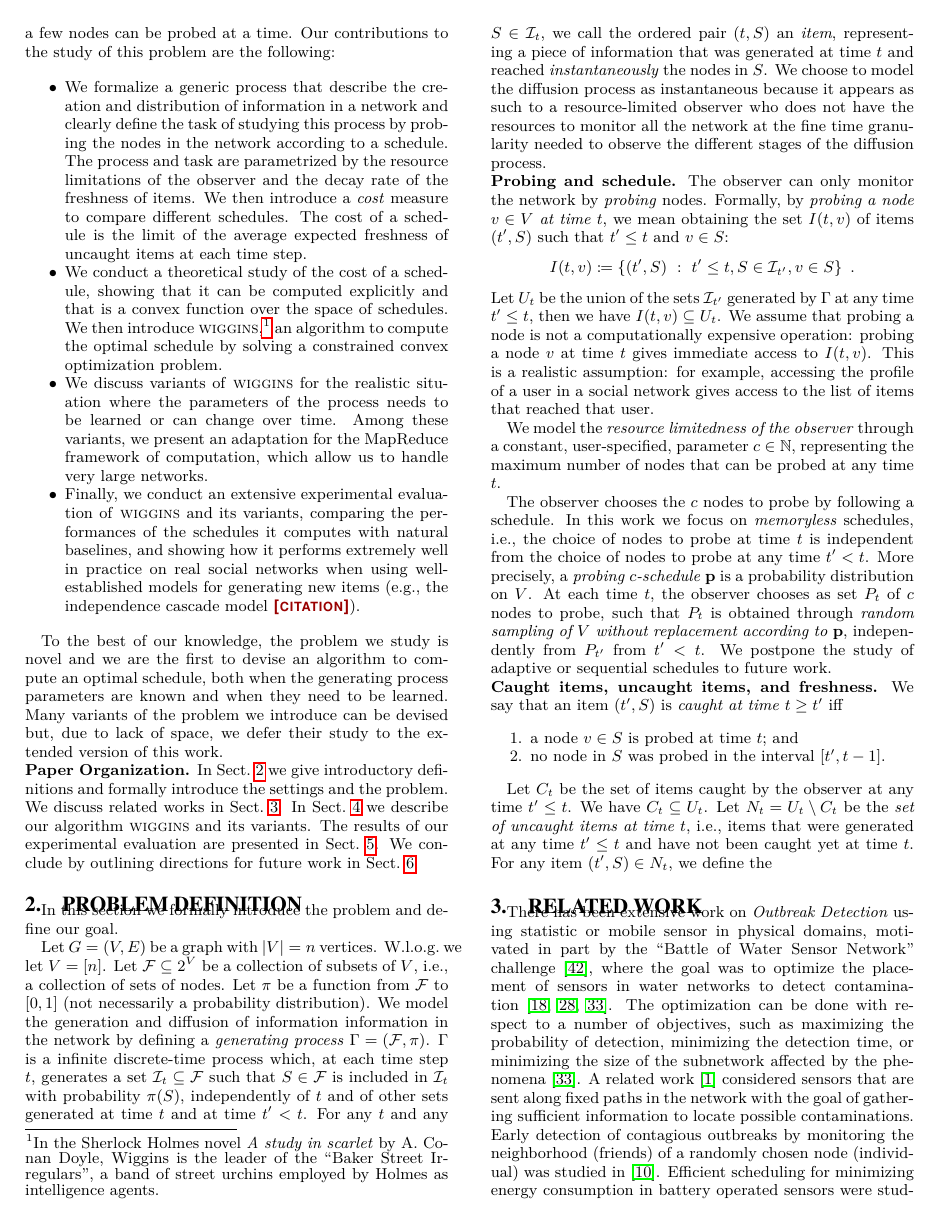
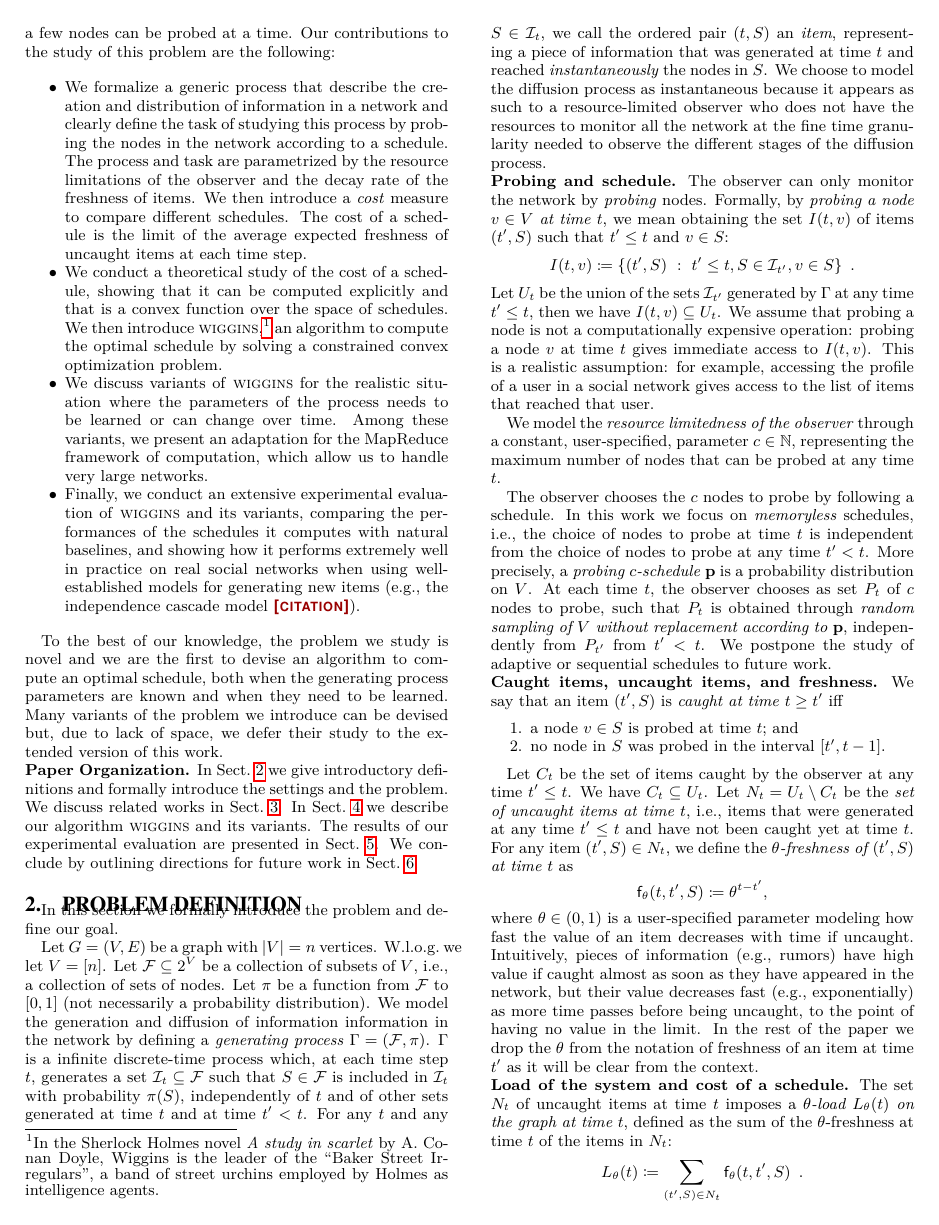
Before and after one commit to rionda/wiggins, a LaTeX paper (paper/wiggins.tex, which reads paper/tex/macro.tex, paper/tex/model.tex): page 2 of 12 before the commit and page 2 of 13 after it. Compiled offline with pdfLaTeX.

Commit message:
Fix compilation of at least up to the end of model.tex. Redefine \cost macro and remove macros that should not be used.

```diff
--- a/paper/tex/macro.tex
+++ b/paper/tex/macro.tex
@@ -43,7 +43,7 @@
 \DeclareMathOperator*{\argmin}{arg\,min}
 
 \newcommand*{\algoname}{\textsc{wiggins}\xspace}
-\newcommand{\cost}[1]{\mathsf{cost}\left( #1 \right)}
+\newcommand*{\cost}{\mathsf{cost}}
 \newcommand*\degree{\mathsf{deg}}
 \newcommand*\expect{\mathbb{E}}
 \newcommand*\family{\mathcal{F}}
@@ -51,14 +51,8 @@
 \newcommand*\sched{\mathbf{p}}
 \newcommand*\Sample{\mathcal{I}}
 
-\newcommand{\paran}[1]{\left(#1\right)}
-\newcommand{\set}[1]{\left\{#1\right\}}
-\newcommand{\setof}[2]{\left\{#1 \vert #2\right\}}
-
 \newcommand*\M{{\cal M}}
-% \def\I{\mathcal{I}}
 \newcommand*\T{\mathcal{T}}
-%\newcommand*\P{\mathcal{P}}
 
 \newcommand*\D{\mathcal{D}}
 \newcommand*\optimizer{\texttt{optimizer}}
@@ -69,8 +63,6 @@
 \newcommand*\ins{informed-set}
 \newcommand*\escos{\text{cost}}
 \newcommand*\mi{\text{mi}}
-\newcommand*\probname{Probabilistic Hitting Set Paradigm}
-\newcommand*\problem{Probabilistic Hitting Set Problem}
 
 \newcommand{\spara}[1]{\smallskip\noindent{\bf #1.}}
 \newcommand{\para}[1]{\noindent{\bf #1.}}
--- a/paper/tex/model.tex
+++ b/paper/tex/model.tex
@@ -70,9 +70,9 @@ limit. In the rest of the paper we drop the $\theta$ from the notation of
 freshness of an item at time $t'$ as it will be clear from the context.
 
 \para{Load of the system and cost of a schedule} The set $N_t$ of uncaught items
-at time $t$ imposes a \emph{\theta-load $L(t)$} on the graph at time $t$,
-defined as the sum of the $\theta$-freshness at time $t$ of the items
-in $N_t$:
+at time $t$ imposes a \emph{$\theta$-load $L_\theta(t)$ on the graph at time
+$t$}, defined as the sum of the $\theta$-freshness at time $t$ of the items in
+$N_t$:
 \[
 	L_\theta(t)\defeq\sum_{(t',S)\in N_t} \fresh_\theta(t,t',S)\enspace.
 \]
```
Also changed, not shown: paper/tex/model.tex (2 more changed lines).
